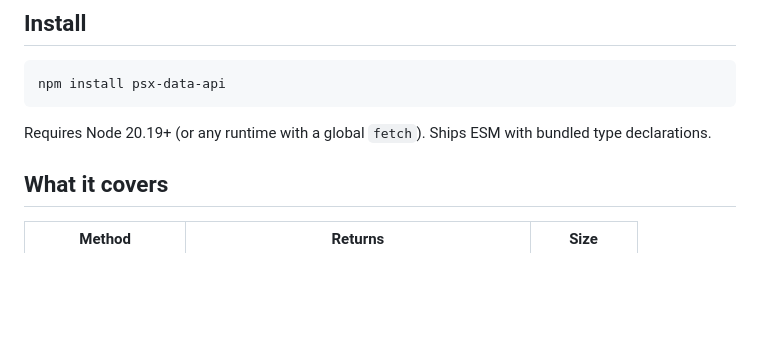
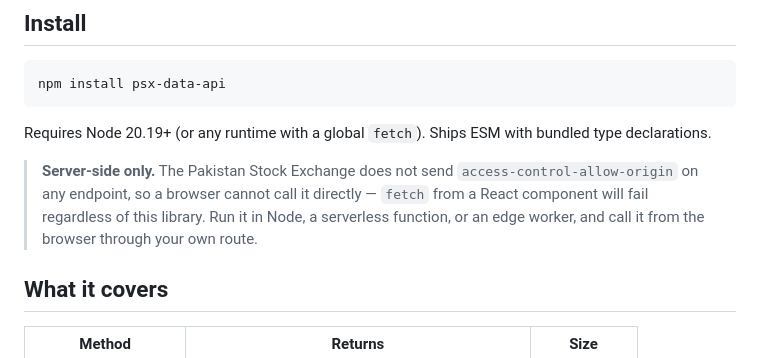
Before and after one commit to adeerkhan/PSX-data, a Markdown page: README.md, the part around one of its changes. Rendered like a GitHub page; blank space fills up the shorter version.

```diff
--- a/README.md
+++ b/README.md
@@ -35,6 +34,12 @@ npm install psx-data-api
 
 Requires Node 20.19+ (or any runtime with a global `fetch`). Ships ESM with
 bundled type declarations.
+
+> **Server-side only.** The Pakistan Stock Exchange does not send
+> `access-control-allow-origin` on any endpoint, so a browser cannot call it
+> directly — `fetch` from a React component will fail regardless of this
+> library. Run it in Node, a serverless function, or an edge worker, and call it
+> from the browser through your own route.
 
 ## What it covers
 
```
Also changed, not shown: other parts of README.md (+5 -6 lines), packages/client/README.md (+11 -6 lines).
